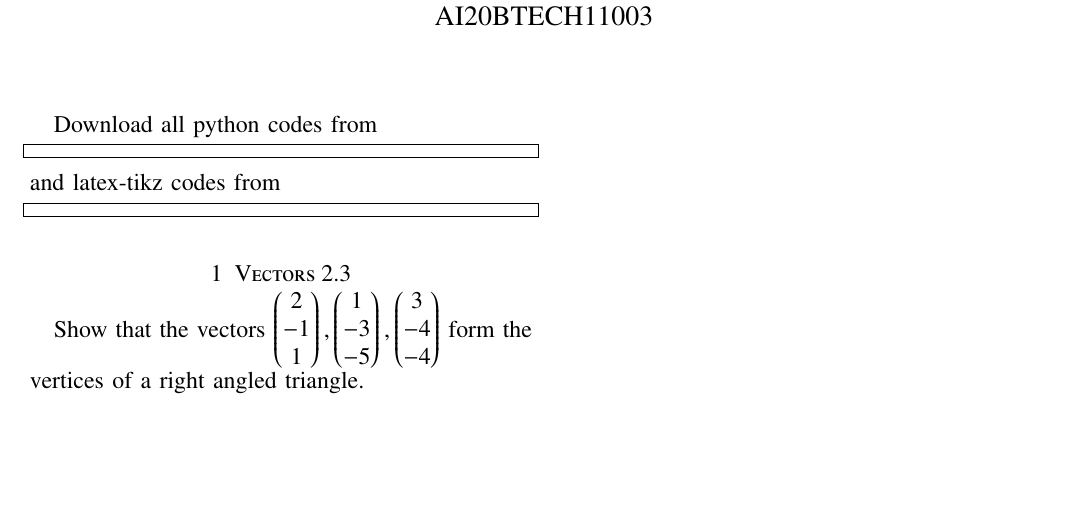
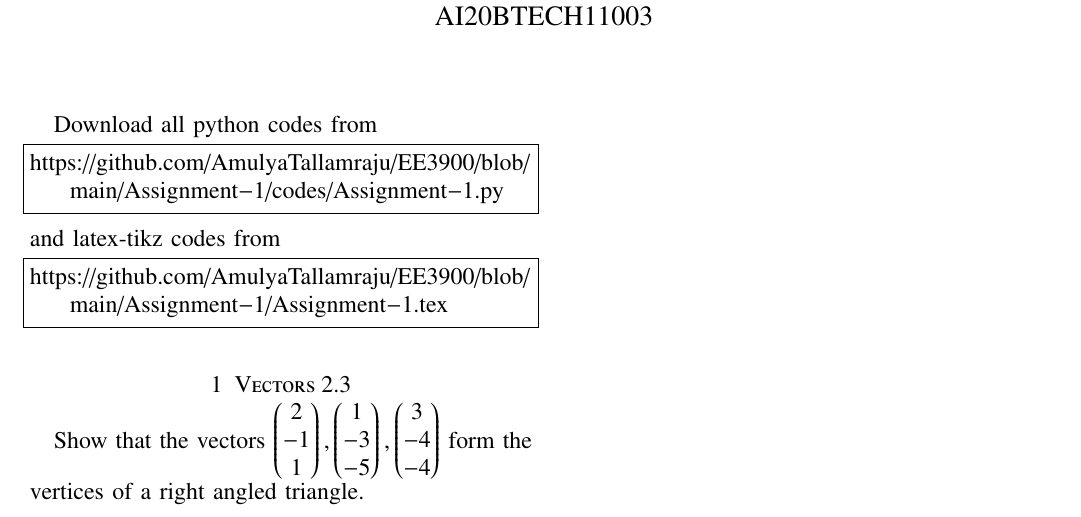
Before and after one commit to AmulyaTallamraju/EE3900, a LaTeX problem sheet (Assignment-1/Assignment-1.tex): part of the page, cut so that both start at the same text, the shorter picture padded with empty space. The pictures show the PDF file Assignment-1/Assignment-1.pdf that the author committed with the source.

Commit message:
Add files via upload

```diff
--- a/Assignment-1/Assignment-1.tex
+++ b/Assignment-1/Assignment-1.tex
@@ -131,13 +131,13 @@ columns=fullflexible
 \renewcommand{\thetable}{\theenumi}
 Download all python codes from
 \begin{lstlisting}
-
+https://github.com/AmulyaTallamraju/EE3900/blob/main/Assignment-1/codes/Assignment-1.py
 \end{lstlisting}
 %
 and latex-tikz codes from
 %
 \begin{lstlisting}
-
+https://github.com/AmulyaTallamraju/EE3900/blob/main/Assignment-1/Assignment-1.tex
 \end{lstlisting}
 %
 \section{Vectors 2.3}
```
Also changed, not shown: Assignment-1/Assignment-1.pdf.
